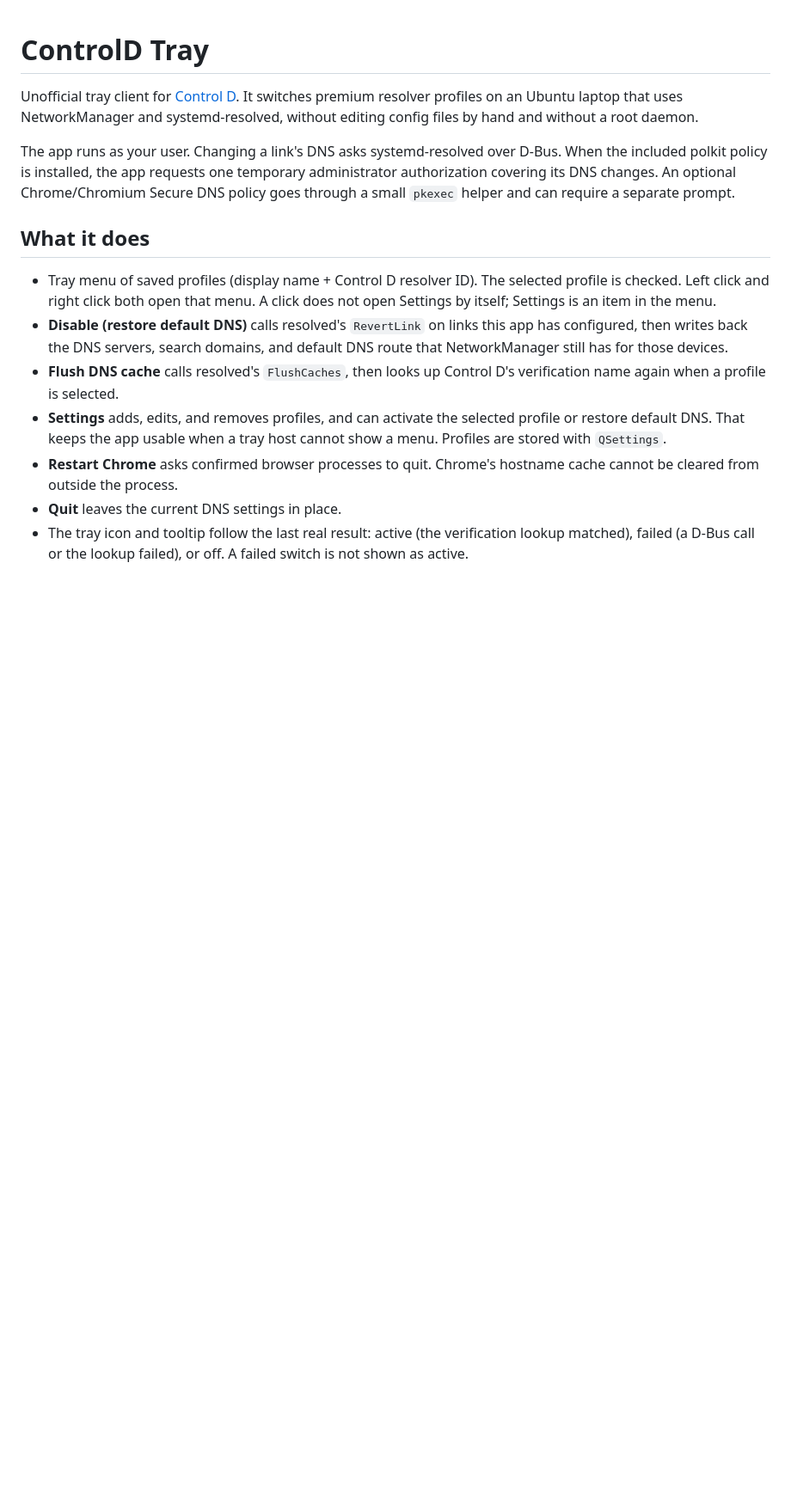
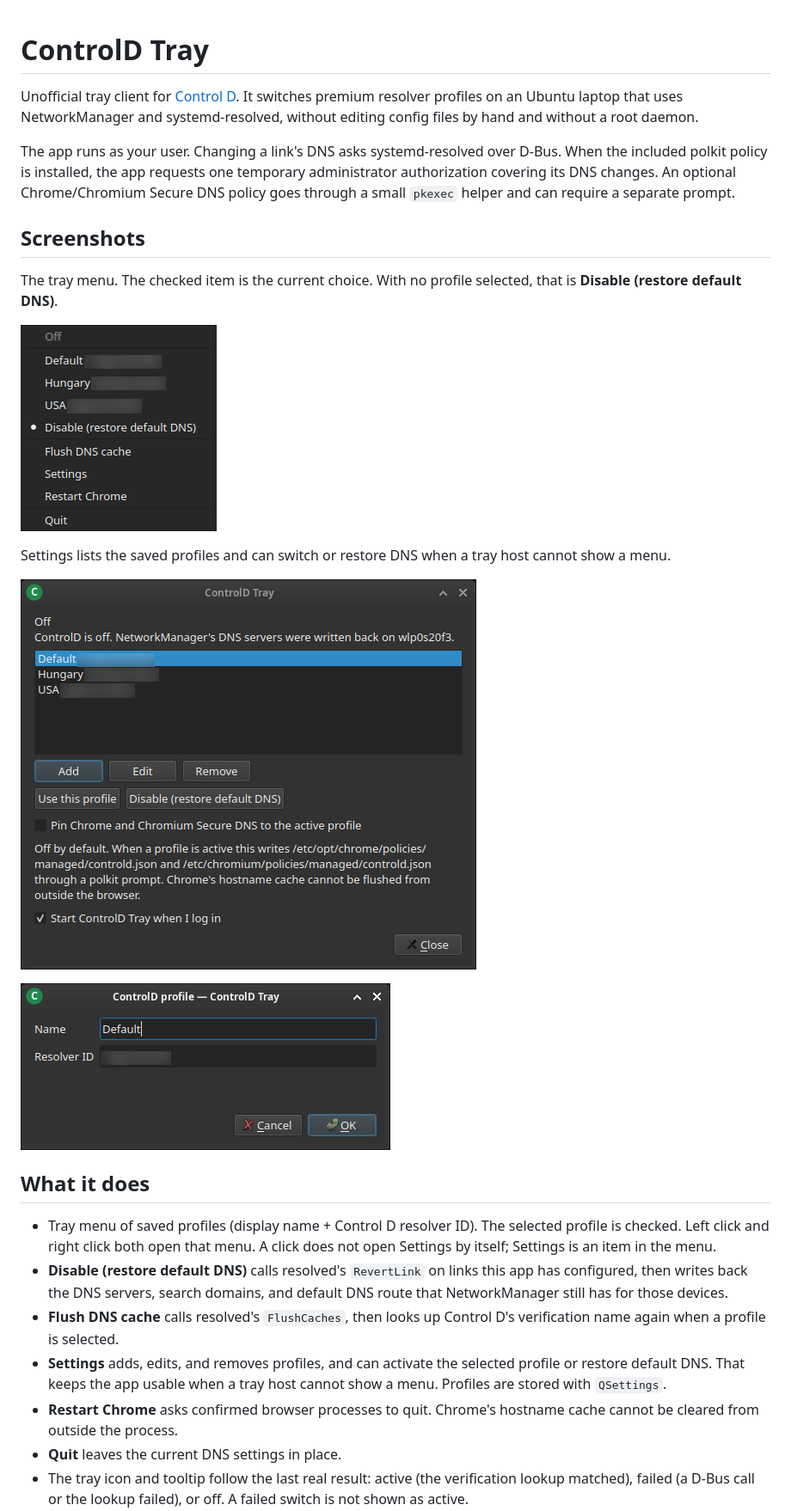
Before and after one commit to zhitko/controld-linux-client, a Markdown page: README.md, the part around the change. Shown at 86% size. GitHub-like rendering; pictures changed too: docs/screenshots/profile-editor.png (added), docs/screenshots/settings.png (added), docs/screenshots/tray-menu.png (added); blank space fills up the shorter version.

Commit message:
Add screenshots to README for tray client interface
Updated the README.md to include screenshots of the tray menu, settings, and profile editor. This enhances the documentation by providing visual references for users.

```diff
--- a/README.md
+++ b/README.md
@@ -3,6 +3,18 @@
 Unofficial tray client for [Control D](https://controld.com). It switches premium resolver profiles on an Ubuntu laptop that uses NetworkManager and systemd-resolved, without editing config files by hand and without a root daemon.
 
 The app runs as your user. Changing a link's DNS asks systemd-resolved over D-Bus. When the included polkit policy is installed, the app requests one temporary administrator authorization covering its DNS changes. An optional Chrome/Chromium Secure DNS policy goes through a small `pkexec` helper and can require a separate prompt.
+
+## Screenshots
+
+The tray menu. The checked item is the current choice. With no profile selected, that is **Disable (restore default DNS)**.
+
+![Tray menu](docs/screenshots/tray-menu.png)
+
+Settings lists the saved profiles and can switch or restore DNS when a tray host cannot show a menu.
+
+![Settings](docs/screenshots/settings.png)
+
+![Profile editor](docs/screenshots/profile-editor.png)
 
 ## What it does
 
```
